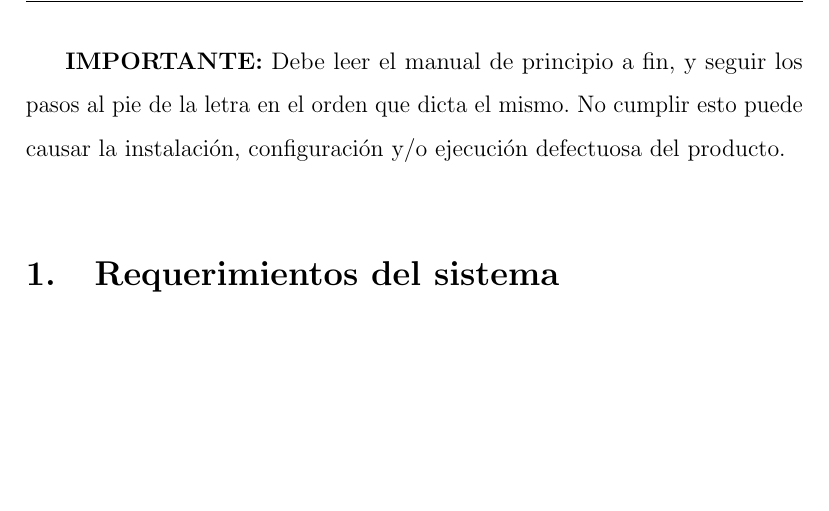
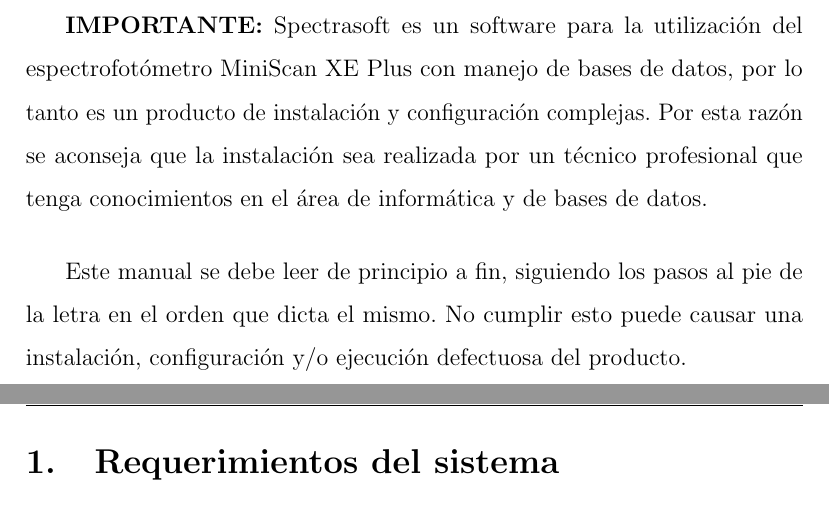
Before and after one commit to Gabrielnz/manual-instalacion-tesis, a LaTeX document (manual-instalacion.tex, which reads contenido.tex): part of page 3 of 29 before the commit and two parts of pages 3 and 4 of 30 after it, the two joined at a grey line, cut at the place of the change, the shorter picture padded with empty space. Compiled offline with pdfLaTeX.

Commit message:
agregando seccion IMPORTANTE

```diff
--- a/contenido.tex
+++ b/contenido.tex
@@ -1,5 +1,8 @@
-\textbf{IMPORTANTE:} Debe leer el manual de principio a fin, y seguir los pasos al pie de la letra en el orden que dicta el mismo. No cumplir esto puede causar la instalaci\'{o}n, configuraci\'{o}n y/o ejecuci\'{o}n defectuosa del producto.
+\thispagestyle{empty}
+\textbf{IMPORTANTE:} Spectrasoft es un software para la utilizaci\'{o}n del espectrofot\'{o}metro MiniScan XE Plus con manejo de bases de datos, por lo tanto es un producto de instalaci\'{o}n y configuraci\'{o}n complejas. Por esta raz\'{o}n se aconseja que la instalaci\'{o}n sea realizada por un t\'{e}cnico profesional que tenga conocimientos en el \'{a}rea de inform\'{a}tica y de bases de datos.
 
+Este manual se debe leer de principio a fin, siguiendo los pasos al pie de la letra en el orden que dicta el mismo. No cumplir esto puede causar una instalaci\'{o}n, configuraci\'{o}n y/o ejecuci\'{o}n defectuosa del producto.
+\newpage
 \section{Requerimientos del sistema}
 
 \subsection{Requerimientos de hardware}
```
